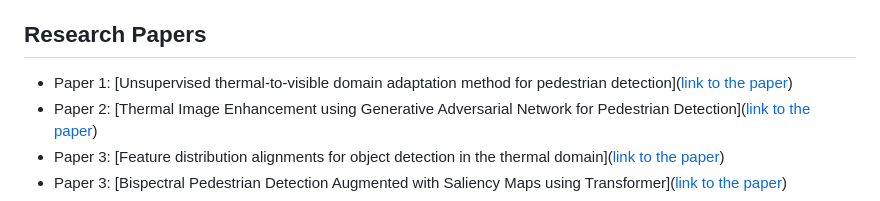
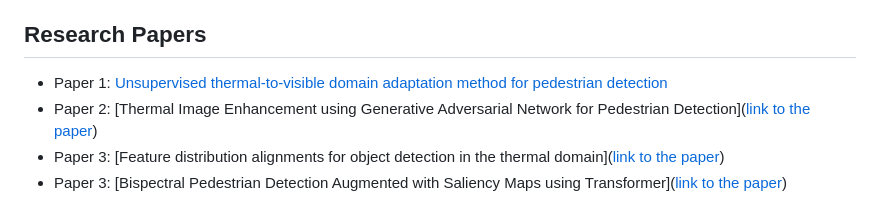
Before and after one commit to AmineMarnissi/AmineMarnissi, a Markdown page: README.md, the part around the change. GitHub-like rendering.

```diff
--- a/README.md
+++ b/README.md
@@ -21,7 +21,7 @@ Welcome to my portfolio! This repository contains a collection of my personal pr
 
 ## Research Papers
 
-- Paper 1: [Unsupervised thermal-to-visible domain adaptation method for pedestrian detection]([link to the paper](https://aminemarnissi.github.io/projects/prl.html))
+- Paper 1: [Unsupervised thermal-to-visible domain adaptation method for pedestrian detection](https://aminemarnissi.github.io/projects/prl.html)
 - Paper 2: [Thermal Image Enhancement using Generative Adversarial Network for Pedestrian Detection]([link to the paper](https://aminemarnissi.github.io/projects/icpr.html))
 - Paper 3: [Feature distribution alignments for object detection in the thermal domain]([link to the paper](https://aminemarnissi.github.io/projects/vcj.html))
 - Paper 3: [Bispectral Pedestrian Detection Augmented with Saliency Maps using Transformer]([link to the paper](https://aminemarnissi.github.io/projects/visapp.html))
```
